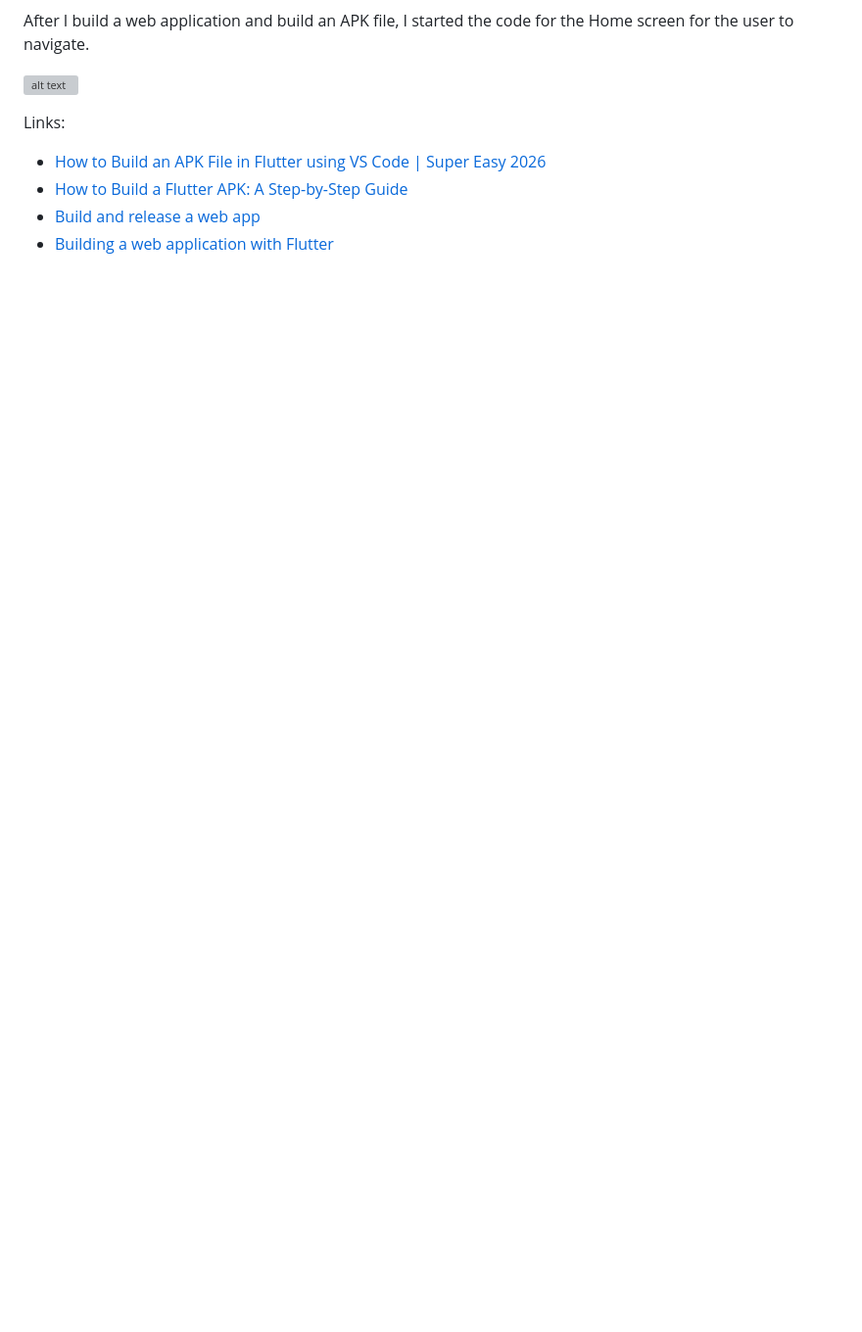
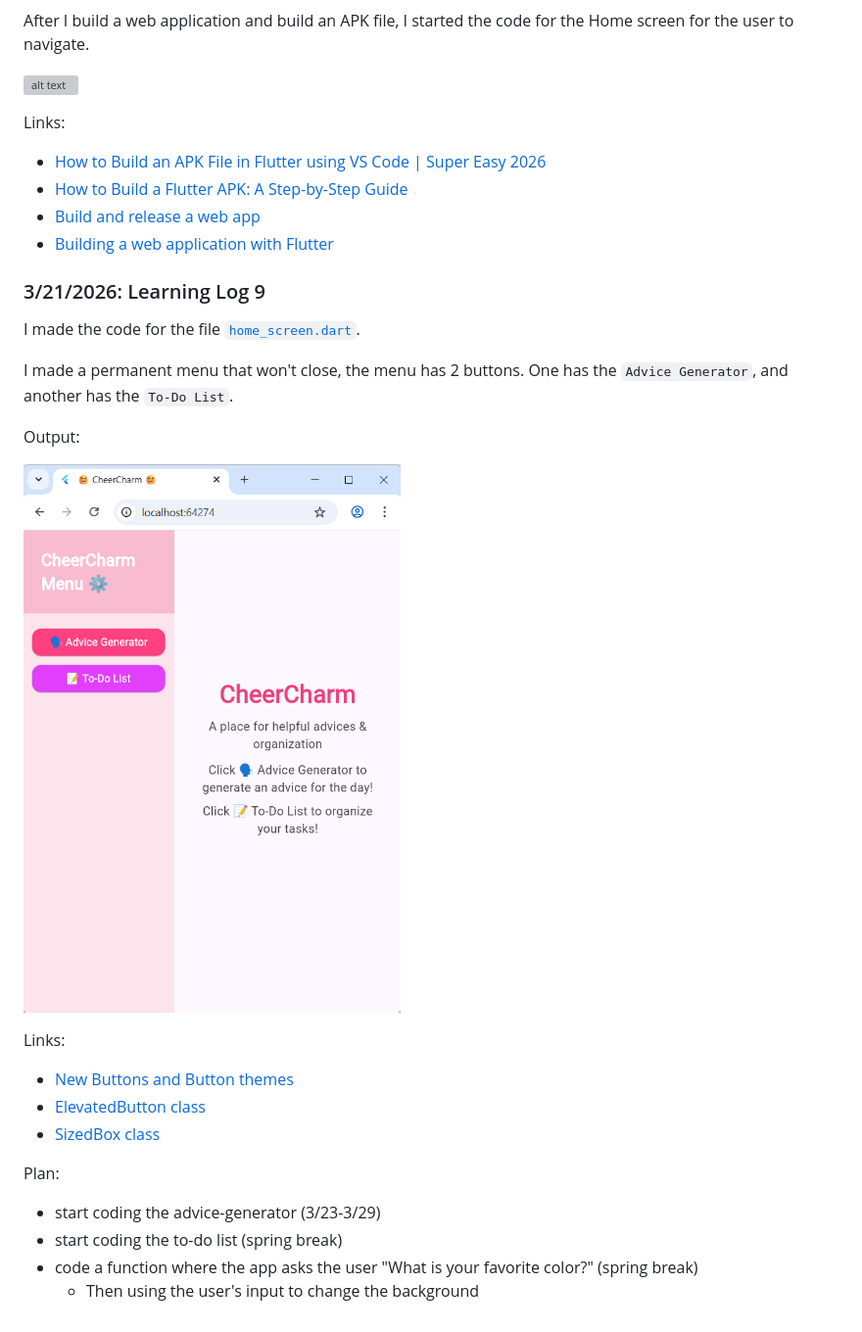
Before and after one commit to nancyc0337/apcsa-freedom-project, a Markdown page: tool/learning-log.md, the part around the change. Shown: that part at 98% size. Rendered like a GitHub page; pictures changed too: tool/image-144.png (added); blank space fills up the shorter version; grey boxes are pictures that could not be loaded.

Commit message:
edit learning log 9, edit home_screen

```diff
--- a/tool/learning-log.md
+++ b/tool/learning-log.md
@@ -1059,6 +1059,26 @@ Links:
 * [Build and release a web app](https://docs.flutter.dev/deployment/web?utm_source=copilot.com)
 * [Building a web application with Flutter](https://docs.flutter.dev/platform-integration/web/building?utm_source=copilot.com)
 
+### 3/21/2026: Learning Log 9
+
+I made the code for the file [`home_screen.dart`](https://github.com/nancyc0337/apcsa-freedom-project/blob/main/cheer_charm_code/lib/home_screen.dart).
+
+I made a permanent menu that won't close, the menu has 2 buttons. One has the `Advice Generator`, and another has the `To-Do List`.
+
+Output:
+
+![alt text](image-144.png)
+
+Links:
+* [New Buttons and Button themes](https://docs.flutter.dev/release/breaking-changes/buttons)
+* [ElevatedButton class](https://api.flutter.dev/flutter/material/ElevatedButton-class.html)
+* [SizedBox class](https://api.flutter.dev/flutter/widgets/SizedBox-class.html)
+
+Plan:
+* start coding the advice-generator (3/23-3/29)
+* start coding the to-do list (spring break)
+* code a function where the app asks the user "What is your favorite color?" (spring break)
+  * Then using the user's input to change the background
 <!--
 * Links you used today (websites, videos, etc)
 * Things you tried, progress you made, etc
```
Also changed, not shown: 4 other files.
